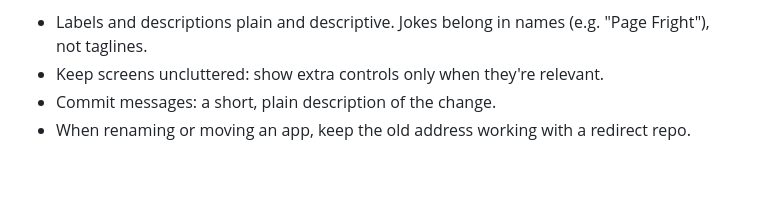
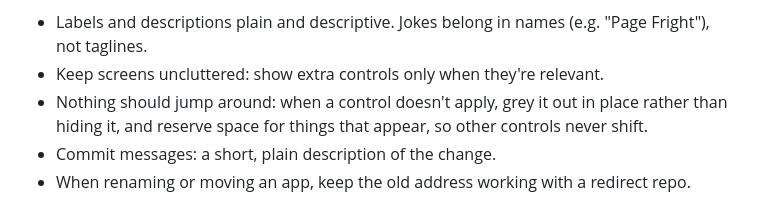
Before and after one commit to davyrockett/page-fright, a Markdown page: CLAUDE.md, the part around the change. GitHub-like rendering; blank space fills up the shorter version.

Commit message:
Sync shared Claude preferences

```diff
--- a/CLAUDE.md
+++ b/CLAUDE.md
@@ -32,6 +32,8 @@ concrete. Likes to see things working: verify before saying "done".
 **Taste**
 - Labels and descriptions plain and descriptive. Jokes belong in names (e.g. "Page Fright"), not taglines.
 - Keep screens uncluttered: show extra controls only when they're relevant.
+- Nothing should jump around: when a control doesn't apply, grey it out in place rather than hiding it, and
+  reserve space for things that appear, so other controls never shift.
 - Commit messages: a short, plain description of the change.
 - When renaming or moving an app, keep the old address working with a redirect repo.
 
```
